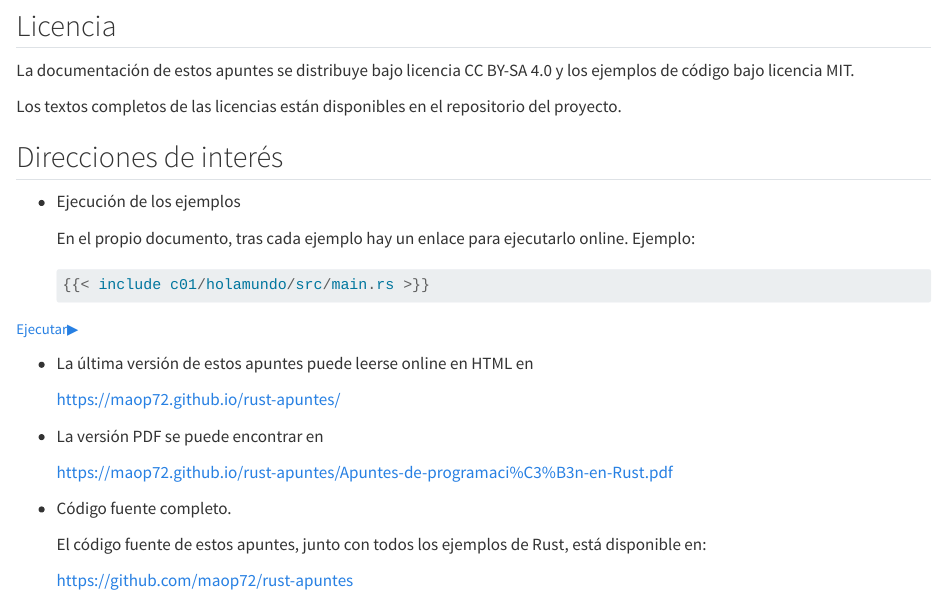
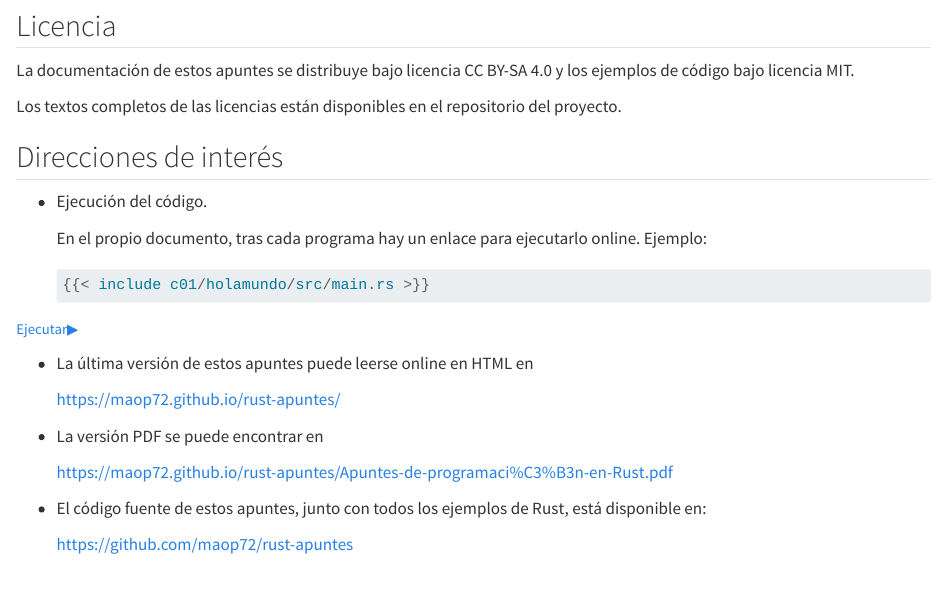
Before and after one commit to maop72/rust-apuntes, a Quarto document (index.qmd): the page in a window 1100 px wide, from 190 px down. Rendered offline with R 4.5, knitr and Pandoc in place of Quarto, with nearby package versions.

Commit message:
Retoca 'direcciones de interés'

```diff
--- a/index.qmd
+++ b/index.qmd
@@ -18,9 +18,9 @@ repositorio del proyecto.
 
 ## Direcciones de interés
 
-- Ejecución de los ejemplos
+- Ejecución del código.
 
-  En el propio documento, tras cada ejemplo hay un enlace para
+  En el propio documento, tras cada programa hay un enlace para
   ejecutarlo online. Ejemplo:
 
 
@@ -43,9 +43,7 @@ repositorio del proyecto.
 
   <https://maop72.github.io/rust-apuntes/Apuntes-de-programaci%C3%B3n-en-Rust.pdf>
 
-- Código fuente completo.
-
-  El código fuente de estos apuntes, junto con todos los ejemplos
+- El código fuente de estos apuntes, junto con todos los ejemplos
   de Rust, está disponible en:
 
   <https://github.com/maop72/rust-apuntes>
```
